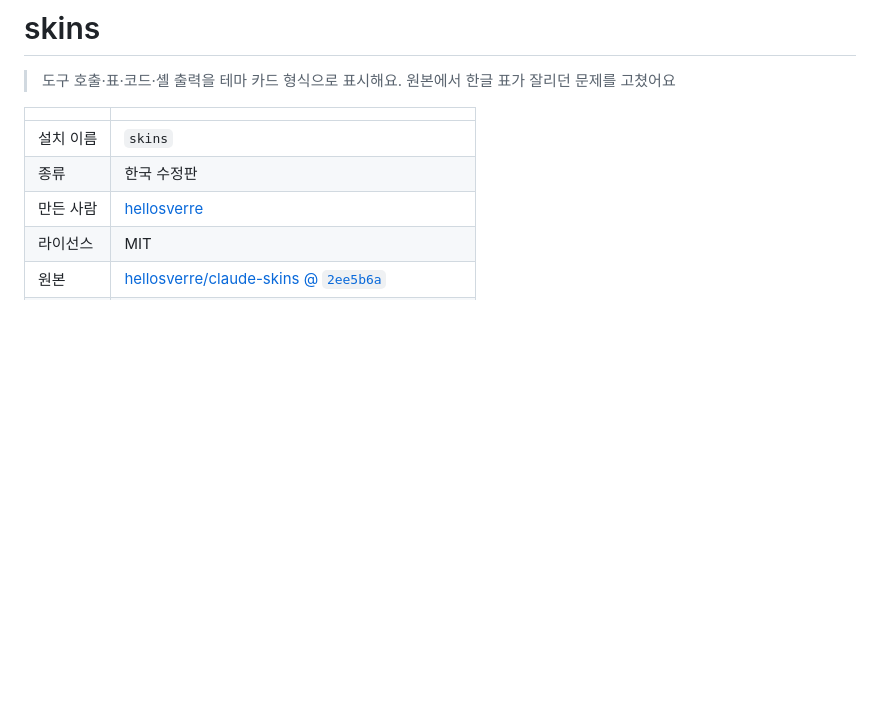
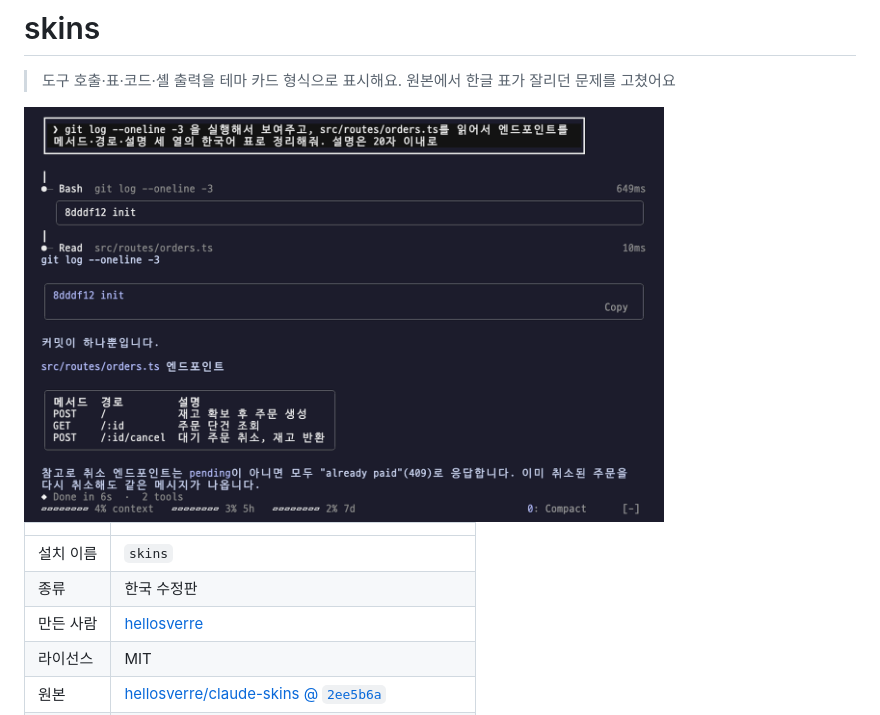
Before and after one commit to SeongGwangJu/k-mods, a Markdown page: docs/mods/skins.md, the part around the change. Rendered like a GitHub page; pictures changed too: docs/assets/mods/skins.png (added); blank space fills up the shorter version.

Commit message:
docs(catalog): skins 미리보기 추가

```diff
--- a/docs/mods/skins.md
+++ b/docs/mods/skins.md
@@ -1,6 +1,8 @@
 # skins
 
 > 도구 호출·표·코드·셸 출력을 테마 카드 형식으로 표시해요. 원본에서 한글 표가 잘리던 문제를 고쳤어요
+
+<img src="../../docs/assets/mods/skins.png" alt="skins" width="640">
 
 | | |
 | --- | --- |
```
Also changed, not shown: README.md (+1 -1 lines), 1 other file.
